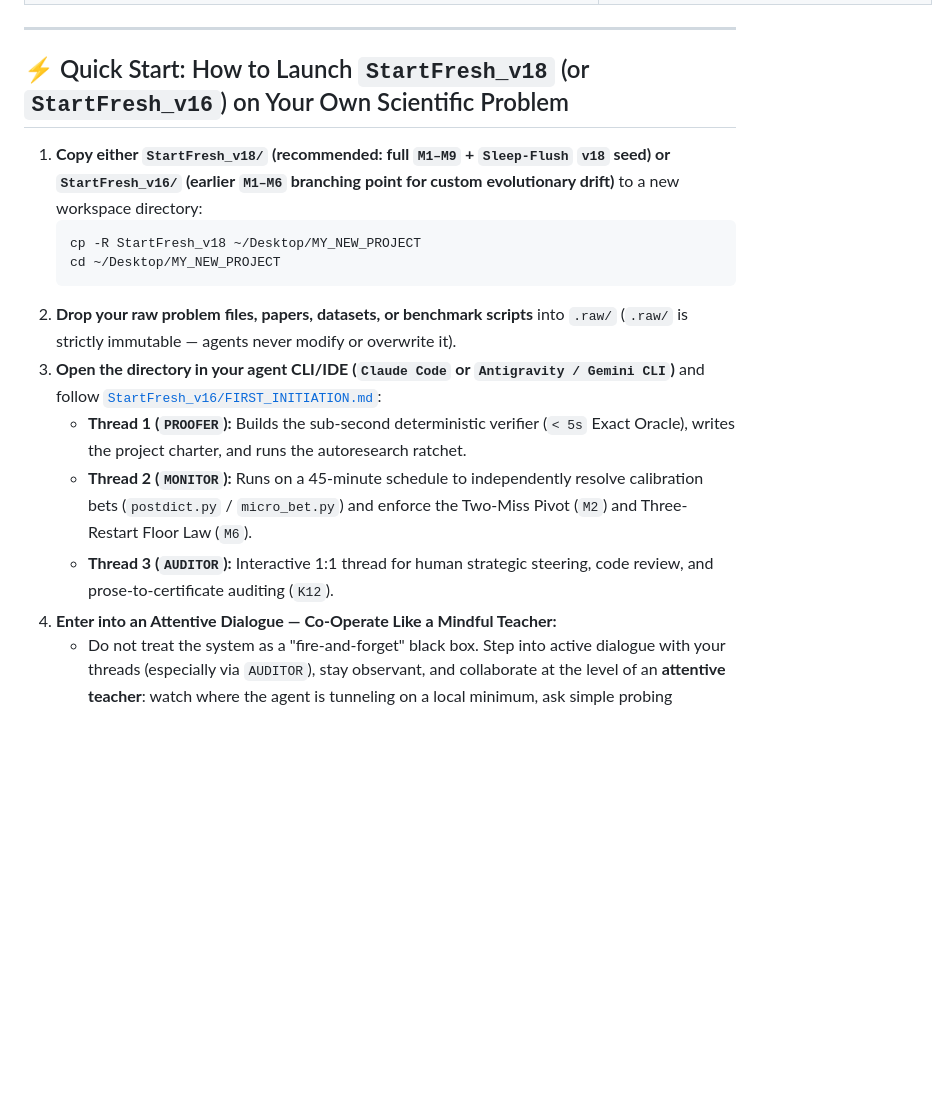
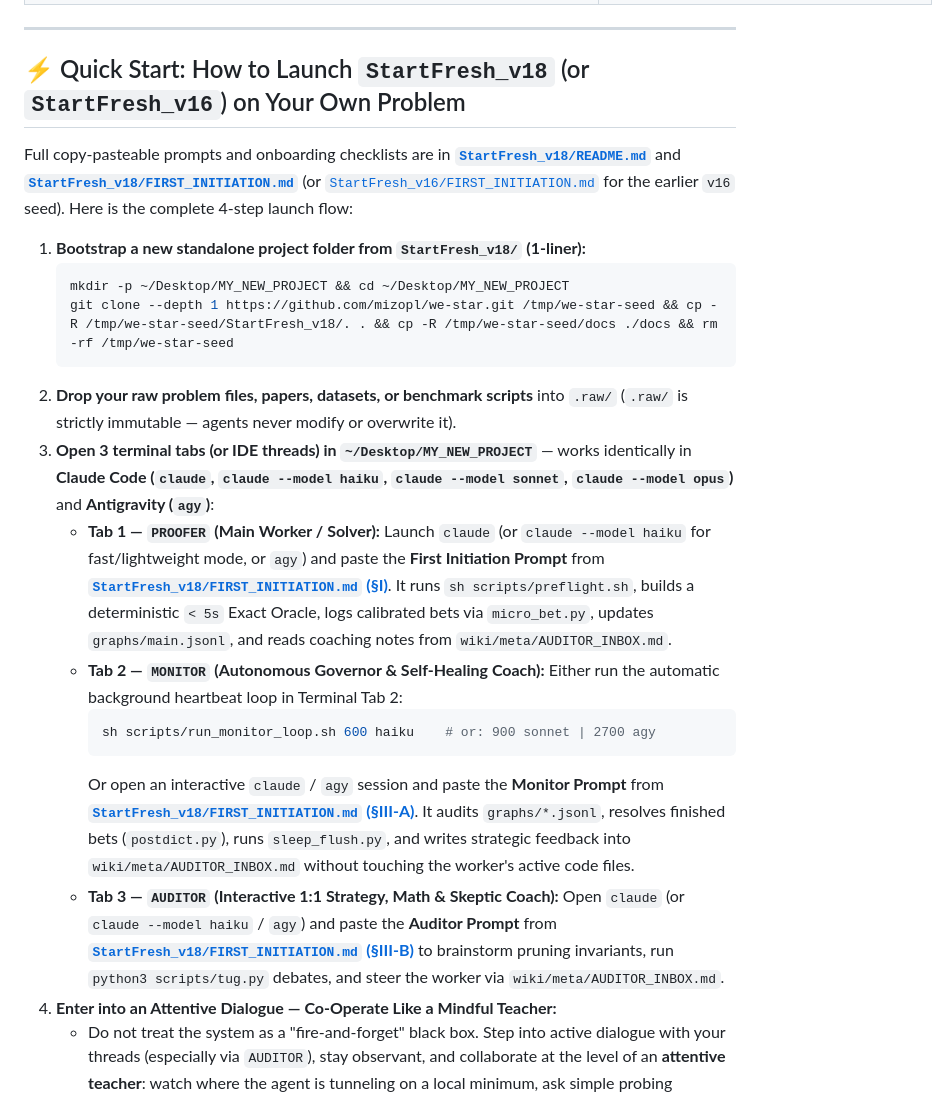
Before and after one commit to mizopl/we-star, a Markdown page: README.md, the part around the change. Rendered like a GitHub page; blank space fills up the shorter version.

````diff
--- a/README.md
+++ b/README.md
@@ -109,18 +109,27 @@ This repository is organized into modular, self-contained parts so that any rese
 
 ---
 
-## ⚡ Quick Start: How to Launch `StartFresh_v18` (or `StartFresh_v16`) on Your Own Scientific Problem
+## ⚡ Quick Start: How to Launch `StartFresh_v18` (or `StartFresh_v16`) on Your Own Problem
 
-1. **Copy either `StartFresh_v18/` (recommended: full `M1–M9` + `Sleep-Flush` `v18` seed) or `StartFresh_v16/` (earlier `M1–M6` branching point for custom evolutionary drift)** to a new workspace directory:
+Full copy-pasteable prompts and onboarding checklists are in **[`StartFresh_v18/README.md`](./StartFresh_v18/README.md)** and **[`StartFresh_v18/FIRST_INITIATION.md`](./StartFresh_v18/FIRST_INITIATION.md)** (or [`StartFresh_v16/FIRST_INITIATION.md`](./StartFresh_v16/FIRST_INITIATION.md) for the earlier `v16` seed). Here is the complete 4-step launch flow:
+
+1. **Bootstrap a new standalone project folder from `StartFresh_v18/` (1-liner):**
    ```bash
-   cp -R StartFresh_v18 ~/Desktop/MY_NEW_PROJECT
-   cd ~/Desktop/MY_NEW_PROJECT
+   mkdir -p ~/Desktop/MY_NEW_PROJECT && cd ~/Desktop/MY_NEW_PROJECT
+   git clone --depth 1 https://github.com/mizopl/we-star.git /tmp/we-star-seed && cp -R /tmp/we-star-seed/StartFresh_v18/. . && cp -R /tmp/we-star-seed/docs ./docs && rm -rf /tmp/we-star-seed
    ```
 2. **Drop your raw problem files, papers, datasets, or benchmark scripts** into `.raw/` (`.raw/` is strictly immutable — agents never modify or overwrite it).
-3. **Open the directory in your agent CLI/IDE (`Claude Code` or `Antigravity / Gemini CLI`)** and follow [`StartFresh_v16/FIRST_INITIATION.md`](./StartFresh_v16/FIRST_INITIATION.md):
-   - **Thread 1 (`PROOFER`):** Builds the sub-second deterministic verifier (`< 5s` Exact Oracle), writes the project charter, and runs the autoresearch ratchet.
-   - **Thread 2 (`MONITOR`):** Runs on a 45-minute schedule to independently resolve calibration bets (`postdict.py` / `micro_bet.py`) and enforce the Two-Miss Pivot (`M2`) and Three-Restart Floor Law (`M6`).
-   - **Thread 3 (`AUDITOR`):** Interactive 1:1 thread for human strategic steering, code review, and prose-to-certificate auditing (`K12`).
+3. **Open 3 terminal tabs (or IDE threads) in `~/Desktop/MY_NEW_PROJECT`** — works identically in **Claude Code (`claude`, `claude --model haiku`, `claude --model sonnet`, `claude --model opus`)** and **Antigravity (`agy`)**:
+   - **Tab 1 — `PROOFER` (Main Worker / Solver):**
+     Launch `claude` (or `claude --model haiku` for fast/lightweight mode, or `agy`) and paste the **First Initiation Prompt** from **[`StartFresh_v18/FIRST_INITIATION.md` (§I)](./StartFresh_v18/FIRST_INITIATION.md)**. It runs `sh scripts/preflight.sh`, builds a deterministic `< 5s` Exact Oracle, logs calibrated bets via `micro_bet.py`, updates `graphs/main.jsonl`, and reads coaching notes from `wiki/meta/AUDITOR_INBOX.md`.
+   - **Tab 2 — `MONITOR` (Autonomous Governor & Self-Healing Coach):**
+     Either run the automatic background heartbeat loop in Terminal Tab 2:
+     ```bash
+     sh scripts/run_monitor_loop.sh 600 haiku    # or: 900 sonnet | 2700 agy
+     ```
+     Or open an interactive `claude` / `agy` session and paste the **Monitor Prompt** from **[`StartFresh_v18/FIRST_INITIATION.md` (§III-A)](./StartFresh_v18/FIRST_INITIATION.md)**. It audits `graphs/*.jsonl`, resolves finished bets (`postdict.py`), runs `sleep_flush.py`, and writes strategic feedback into `wiki/meta/AUDITOR_INBOX.md` without touching the worker's active code files.
+   - **Tab 3 — `AUDITOR` (Interactive 1:1 Strategy, Math & Skeptic Coach):**
+     Open `claude` (or `claude --model haiku` / `agy`) and paste the **Auditor Prompt** from **[`StartFresh_v18/FIRST_INITIATION.md` (§III-B)](./StartFresh_v18/FIRST_INITIATION.md)** to brainstorm pruning invariants, run `python3 scripts/tug.py` debates, and steer the worker via `wiki/meta/AUDITOR_INBOX.md`.
 4. **Enter into an Attentive Dialogue — Co-Operate Like a Mindful Teacher:**
    - Do not treat the system as a "fire-and-forget" black box. Step into active dialogue with your threads (especially via `AUDITOR`), stay observant, and collaborate at the level of an **attentive teacher**: watch where the agent is tunneling on a local minimum, ask simple probing questions when a pipeline looks over-complicated, challenge incrementalism by asking where a step-change jump might hide, and gently guide the system back to first principles whenever it drifts.
 
````
Also changed, not shown: StartFresh_v18/README.md (+32 -14 lines).
